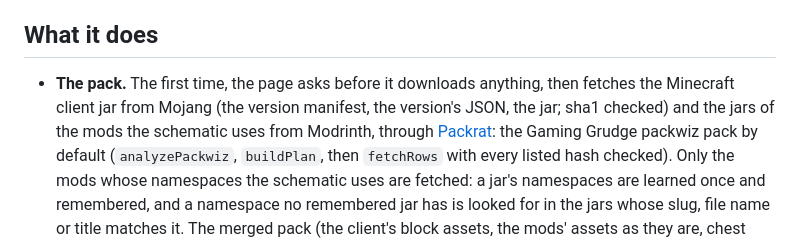
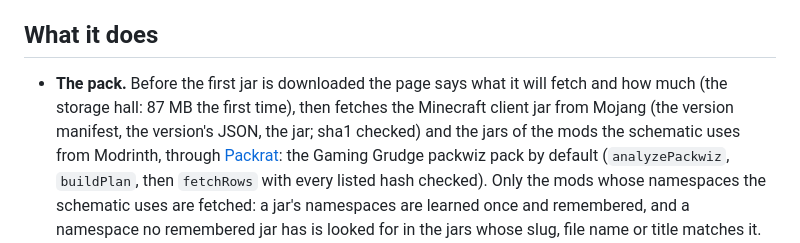
Before and after one commit to craftlabs-nexus/blockscope, a Markdown page: README.md, the part around the change. Drawn GitHub-style.

Commit message:
README: the consent sheet gives the size
Co-Authored-By: Claude Opus 5.5 <noreply@anthropic.com>

```diff
--- a/README.md
+++ b/README.md
@@ -11,8 +11,8 @@ is for), parts and paintings.
 
 ## What it does
 
-- **The pack.** The first time, the page asks before it downloads anything, then fetches the Minecraft client jar
-  from Mojang (the version manifest, the version's JSON, the jar; sha1 checked) and the jars of the mods the
+- **The pack.** Before the first jar is downloaded the page says what it will fetch and how much (the storage hall:
+  87 MB the first time), then fetches the Minecraft client jar from Mojang (the version manifest, the version's JSON, the jar; sha1 checked) and the jars of the mods the
   schematic uses from Modrinth, through [Packrat](https://github.com/craftlabs-nexus/packrat): the Gaming Grudge
   packwiz pack by default (`analyzePackwiz`, `buildPlan`, then `fetchRows` with every listed hash checked). Only the
   mods whose namespaces the schematic uses are fetched: a jar's namespaces are learned once and remembered, and a
```
